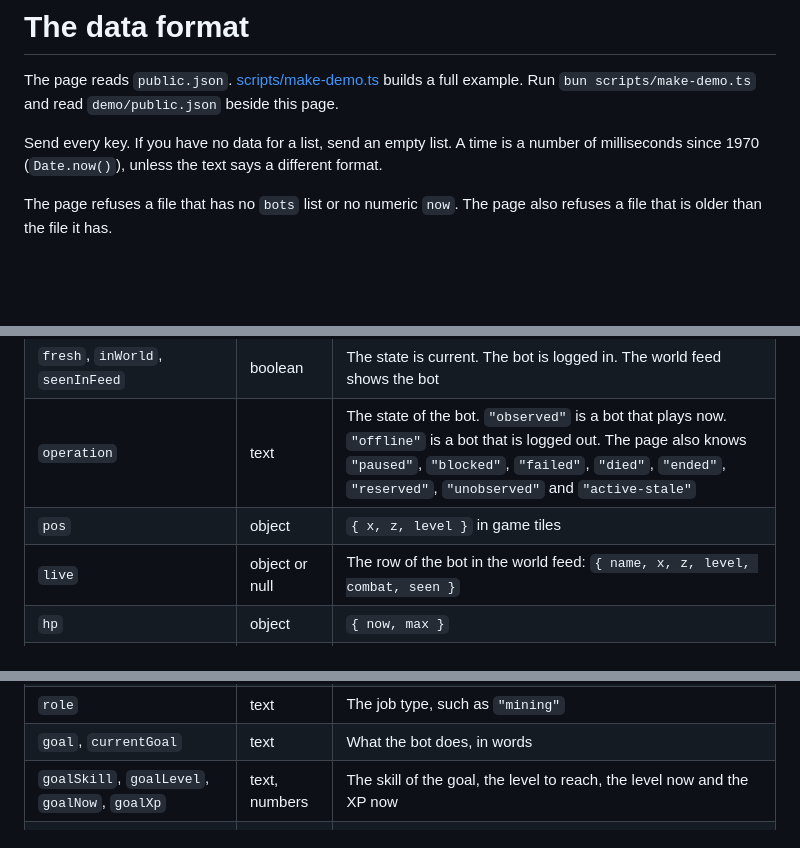
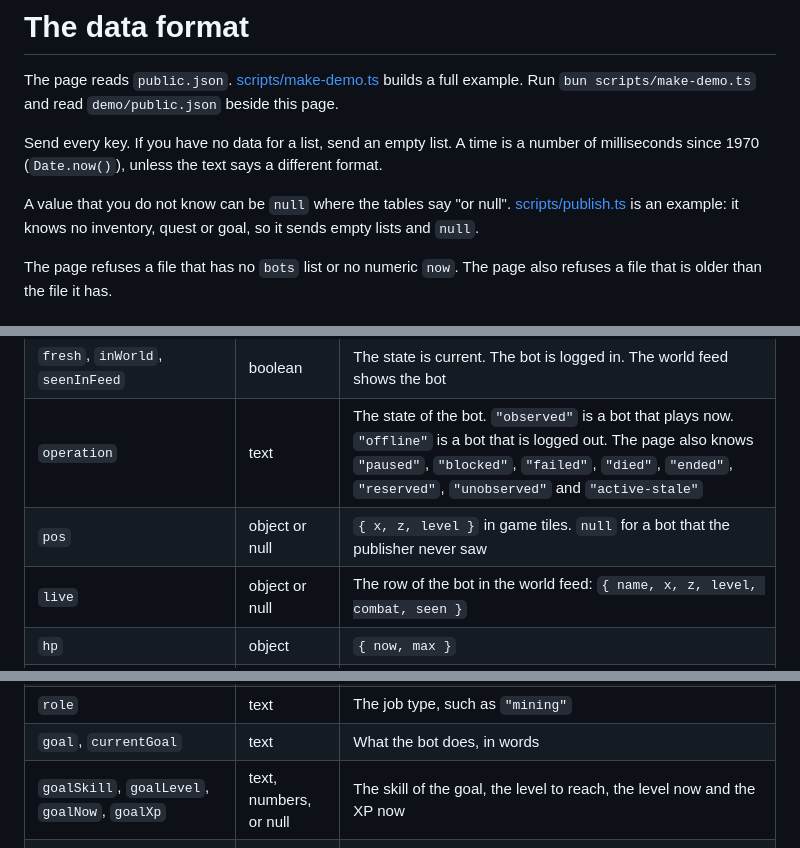
Before and after one commit to Giftedx/rs-fleet-dashboard, a Markdown page: docs/data-format.md, 3 parts joined by grey strips. Rendered like a GitHub page; blank space fills up the shorter version.

```diff
--- a/docs/data-format.md
+++ b/docs/data-format.md
@@ -3,6 +3,8 @@
 The page reads `public.json`. [scripts/make-demo.ts](../scripts/make-demo.ts) builds a full example. Run `bun scripts/make-demo.ts` and read `demo/public.json` beside this page.
 
 Send every key. If you have no data for a list, send an empty list. A time is a number of milliseconds since 1970 (`Date.now()`), unless the text says a different format.
+
+A value that you do not know can be `null` where the tables say "or null". [scripts/publish.ts](../scripts/publish.ts) is an example: it knows no inventory, quest or goal, so it sends empty lists and `null`.
 
 The page refuses a file that has no `bots` list or no numeric `now`. The page also refuses a file that is older than the file it has.
 
@@ -45,7 +47,7 @@ The page refuses a file that has no `bots` list or no numeric `now`. The page al
 | `uptime` | ms | The time since the login |
 | `fresh`, `inWorld`, `seenInFeed` | boolean | The state is current. The bot is logged in. The world feed shows the bot |
 | `operation` | text | The state of the bot. `"observed"` is a bot that plays now. `"offline"` is a bot that is logged out. The page also knows `"paused"`, `"blocked"`, `"failed"`, `"died"`, `"ended"`, `"reserved"`, `"unobserved"` and `"active-stale"` |
-| `pos` | object | `{ x, z, level }` in game tiles |
+| `pos` | object or null | `{ x, z, level }` in game tiles. `null` for a bot that the publisher never saw |
 | `live` | object or null | The row of the bot in the world feed: `{ name, x, z, level, combat, seen }` |
 | `hp` | object | `{ now, max }` |
 | `combat` | number | The combat level |
@@ -56,7 +58,7 @@ The page refuses a file that has no `bots` list or no numeric `now`. The page al
 | `ranks`, `ranksAt` | list, time | The hiscore rows of the bot: `{ board, rank, level, time, delta, since, hist }`. `hist` is a list of earlier ranks, oldest first |
 | `role` | text | The job type, such as `"mining"` |
 | `goal`, `currentGoal` | text | What the bot does, in words |
-| `goalSkill`, `goalLevel`, `goalNow`, `goalXp` | text, numbers | The skill of the goal, the level to reach, the level now and the XP now |
+| `goalSkill`, `goalLevel`, `goalNow`, `goalXp` | text, numbers, or null | The skill of the goal, the level to reach, the level now and the XP now |
 | `xpPerTick`, `xpPerHour`, `xpLeft`, `eta`, `rateSkill` | numbers, text | The XP rate, the XP to the goal, the time to the goal as text and the skill that the rate measures |
 | `spark` | list of numbers | Recent XP for each tick, oldest first, for the small chart |
 | `action` | text | The current action, or `"idle"` |
```
Also changed, not shown: README.md (+2 -2 lines), docs/demo.jpg (deleted), docs/demo.png (added), 4 other files.
